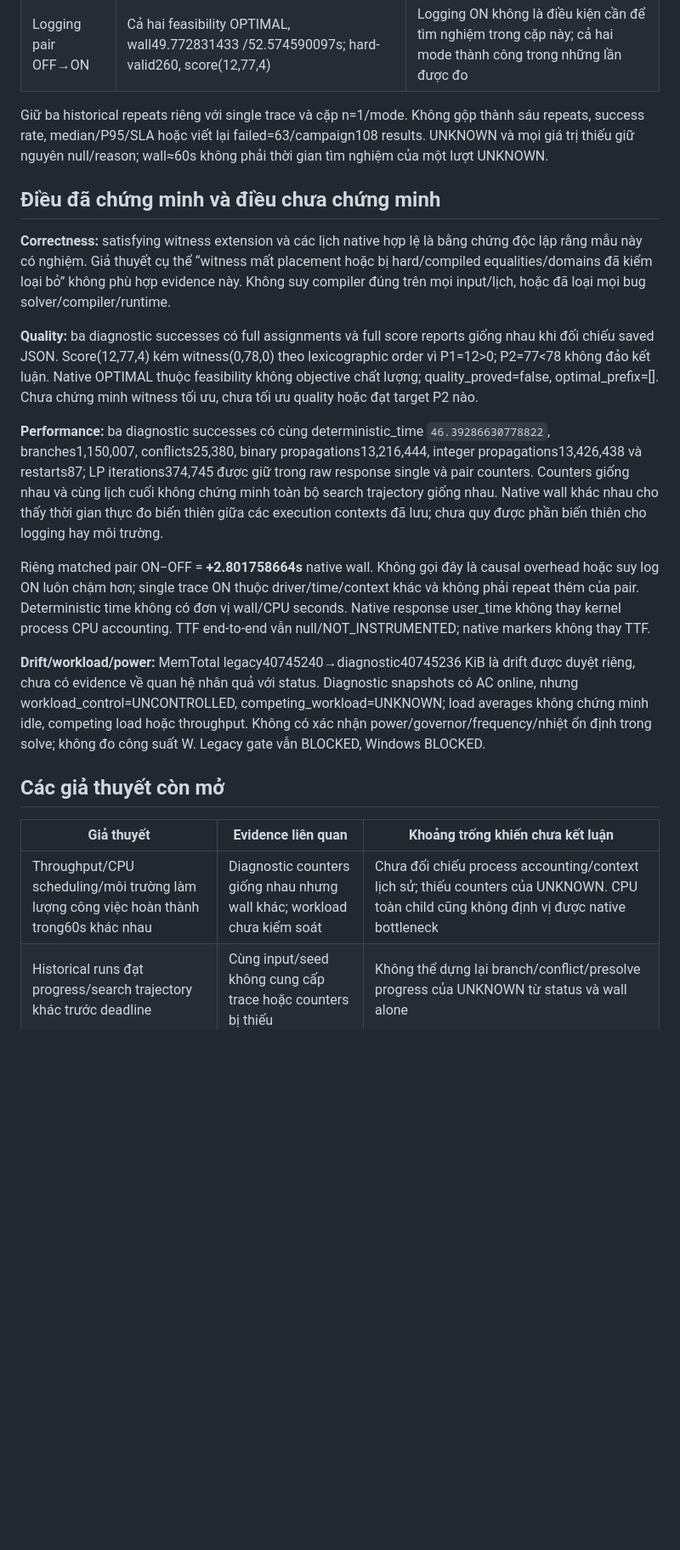
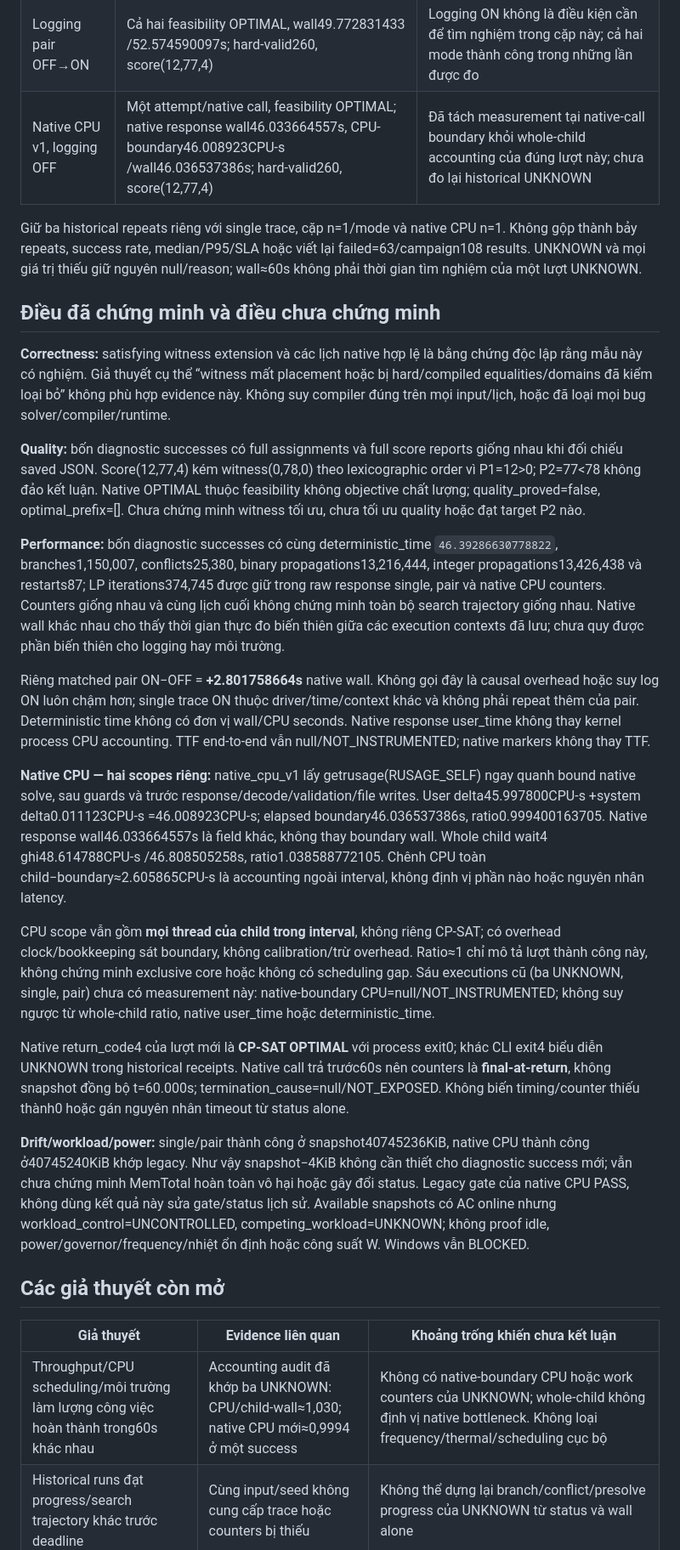
Before and after one commit to duongbui234/vnedu_tkb, a Markdown page: docs/tight10-evidence-synthesis.md, the part around one of its changes. Shown at 85% size. Drawn GitHub-style; blank space fills up the shorter version.

```diff
--- a/docs/tight10-evidence-synthesis.md
+++ b/docs/tight10-evidence-synthesis.md
@@ -20,25 +21,32 @@ Nguồn: [static witness và auxiliary](tight10-static-diagnostic-report.md), [s
 | Historical repeats r1/r2/r3 | UNKNOWN ở60.001373317 /60.002091255 /60.001277716s native feasibility wall; score=null, quality NOT_EVALUATED, các tier NOT_RUN | Ba lượt đó không xuất nghiệm; không chứng minh vô nghiệm. Thiếu native work counters và phase trace để xác định search progress |
 | Single trace, logging ON | Feasibility OPTIMAL, native wall55.924939301s; vào search marker0.15s, có nghiệm marker55.92s; hard-valid260, score(12,77,4) | Lần này thực sự vào search và tìm được nghiệm; không phải chỉ dừng ở presolve |
 | Logging pair OFF→ON | Cả hai feasibility OPTIMAL, wall49.772831433 /52.574590097s; hard-valid260, score(12,77,4) | Logging ON không là điều kiện cần để tìm nghiệm trong cặp này; cả hai mode thành công trong những lần được đo |
+| Native CPU v1, logging OFF | Một attempt/native call, feasibility OPTIMAL; native response wall46.033664557s, CPU-boundary46.008923CPU-s /wall46.036537386s; hard-valid260, score(12,77,4) | Đã tách measurement tại native-call boundary khỏi whole-child accounting của đúng lượt này; chưa đo lại historical UNKNOWN |
 
-Giữ ba historical repeats riêng với single trace và cặp n=1/mode. Không gộp thành sáu repeats, success rate, median/P95/SLA hoặc viết lại failed=63/campaign108 results. UNKNOWN và mọi giá trị thiếu giữ nguyên null/reason; wall≈60s không phải thời gian tìm nghiệm của một lượt UNKNOWN.
+Giữ ba historical repeats riêng với single trace, cặp n=1/mode và native CPU n=1. Không gộp thành bảy repeats, success rate, median/P95/SLA hoặc viết lại failed=63/campaign108 results. UNKNOWN và mọi giá trị thiếu giữ nguyên null/reason; wall≈60s không phải thời gian tìm nghiệm của một lượt UNKNOWN.
 
 ## Điều đã chứng minh và điều chưa chứng minh
 
 **Correctness:** satisfying witness extension và các lịch native hợp lệ là bằng chứng độc lập rằng mẫu này có nghiệm. Giả thuyết cụ thể “witness mất placement hoặc bị hard/compiled equalities/domains đã kiểm loại bỏ” không phù hợp evidence này. Không suy compiler đúng trên mọi input/lịch, hoặc đã loại mọi bug solver/compiler/runtime.
 
-**Quality:** ba diagnostic successes có full assignments và full score reports giống nhau khi đối chiếu saved JSON. Score(12,77,4) kém witness(0,78,0) theo lexicographic order vì P1=12>0; P2=77<78 không đảo kết luận. Native OPTIMAL thuộc feasibility không objective chất lượng; quality_proved=false, optimal_prefix=[]. Chưa chứng minh witness tối ưu, chưa tối ưu quality hoặc đạt target P2 nào.
+**Quality:** bốn diagnostic successes có full assignments và full score reports giống nhau khi đối chiếu saved JSON. Score(12,77,4) kém witness(0,78,0) theo lexicographic order vì P1=12>0; P2=77<78 không đảo kết luận. Native OPTIMAL thuộc feasibility không objective chất lượng; quality_proved=false, optimal_prefix=[]. Chưa chứng minh witness tối ưu, chưa tối ưu quality hoặc đạt target P2 nào.
 
-**Performance:** ba diagnostic successes có cùng deterministic_time `46.39286630778822`, branches1,150,007, conflicts25,380, binary propagations13,216,444, integer propagations13,426,438 và restarts87; LP iterations374,745 được giữ trong raw response single và pair counters. Counters giống nhau và cùng lịch cuối không chứng minh toàn bộ search trajectory giống nhau. Native wall khác nhau cho thấy thời gian thực đo biến thiên giữa các execution contexts đã lưu; chưa quy được phần biến thiên cho logging hay môi trường.
+**Performance:** bốn diagnostic successes có cùng deterministic_time `46.39286630778822`, branches1,150,007, conflicts25,380, binary propagations13,216,444, integer propagations13,426,438 và restarts87; LP iterations374,745 được giữ trong raw response single, pair và native CPU counters. Counters giống nhau và cùng lịch cuối không chứng minh toàn bộ search trajectory giống nhau. Native wall khác nhau cho thấy thời gian thực đo biến thiên giữa các execution contexts đã lưu; chưa quy được phần biến thiên cho logging hay môi trường.
 
 Riêng matched pair ON−OFF = **+2.801758664s** native wall. Không gọi đây là causal overhead hoặc suy log ON luôn chậm hơn; single trace ON thuộc driver/time/context khác và không phải repeat thêm của pair. Deterministic time không có đơn vị wall/CPU seconds. Native response user_time không thay kernel process CPU accounting. TTF end-to-end vẫn null/NOT_INSTRUMENTED; native markers không thay TTF.
 
-**Drift/workload/power:** MemTotal legacy40745240→diagnostic40745236 KiB là drift được duyệt riêng, chưa có evidence về quan hệ nhân quả với status. Diagnostic snapshots có AC online, nhưng workload_control=UNCONTROLLED, competing_workload=UNKNOWN; load averages không chứng minh idle, competing load hoặc throughput. Không có xác nhận power/governor/frequency/nhiệt ổn định trong solve; không đo công suất W. Legacy gate vẫn BLOCKED, Windows BLOCKED.
+**Native CPU — hai scopes riêng:** native_cpu_v1 lấy getrusage(RUSAGE_SELF) ngay quanh bound native solve, sau guards và trước response/decode/validation/file writes. User delta45.997800CPU-s +system delta0.011123CPU-s =46.008923CPU-s; elapsed boundary46.036537386s, ratio0.999400163705. Native response wall46.033664557s là field khác, không thay boundary wall. Whole child wait4 ghi48.614788CPU-s /46.808505258s, ratio1.038588772105. Chênh CPU toàn child−boundary≈2.605865CPU-s là accounting ngoài interval, không định vị phần nào hoặc nguyên nhân latency.
+
+CPU scope vẫn gồm **mọi thread của child trong interval**, không riêng CP-SAT; có overhead clock/bookkeeping sát boundary, không calibration/trừ overhead. Ratio≈1 chỉ mô tả lượt thành công này, không chứng minh exclusive core hoặc không có scheduling gap. Sáu executions cũ (ba UNKNOWN, single, pair) chưa có measurement này: native-boundary CPU=null/NOT_INSTRUMENTED; không suy ngược từ whole-child ratio, native user_time hoặc deterministic_time.
+
+Native return_code4 của lượt mới là **CP-SAT OPTIMAL** với process exit0; khác CLI exit4 biểu diễn UNKNOWN trong historical receipts. Native call trả trước60s nên counters là **final-at-return**, không snapshot đồng bộ t=60.000s; termination_cause=null/NOT_EXPOSED. Không biến timing/counter thiếu thành0 hoặc gán nguyên nhân timeout từ status alone.
+
+**Drift/workload/power:** single/pair thành công ở snapshot40745236KiB, native CPU thành công ở40745240KiB khớp legacy. Như vậy snapshot−4KiB không cần thiết cho diagnostic success mới; vẫn chưa chứng minh MemTotal hoàn toàn vô hại hoặc gây đổi status. Legacy gate của native CPU PASS, không dùng kết quả này sửa gate/status lịch sử. Available snapshots có AC online nhưng workload_control=UNCONTROLLED, competing_workload=UNKNOWN; không proof idle, power/governor/frequency/nhiệt ổn định hoặc công suất W. Windows vẫn BLOCKED.
 
 ## Các giả thuyết còn mở
 
 | Giả thuyết | Evidence liên quan | Khoảng trống khiến chưa kết luận |
 |---|---|---|
-| Throughput/CPU scheduling/môi trường làm lượng công việc hoàn thành trong60s khác nhau | Diagnostic counters giống nhau nhưng wall khác; workload chưa kiểm soát | Chưa đối chiếu process accounting/context lịch sử; thiếu counters của UNKNOWN. CPU toàn child cũng không định vị được native bottleneck |
+| Throughput/CPU scheduling/môi trường làm lượng công việc hoàn thành trong60s khác nhau | Accounting audit đã khớp ba UNKNOWN: CPU/child-wall≈1,030; native CPU mới≈0,9994 ở một success | Không có native-boundary CPU hoặc work counters của UNKNOWN; whole-child không định vị native bottleneck. Không loại frequency/thermal/scheduling cục bộ |
 | Historical runs đạt progress/search trajectory khác trước deadline | Cùng input/seed không cung cấp trace hoặc counters bị thiếu | Không thể dựng lại branch/conflict/presolve progress của UNKNOWN từ status và wall alone |
 | Logging/callback có ảnh hưởng timing | Một pair OFF→ON có chênh lệch wall; OFF cũng tìm được nghiệm | n=1/mode, order/cache/nhiệt/workload bị confound; chưa tách native logging khỏi callback/file flush. Không có causal estimate |
```
Also changed, not shown: other parts of docs/tight10-evidence-synthesis.md (+17 -24 lines).
